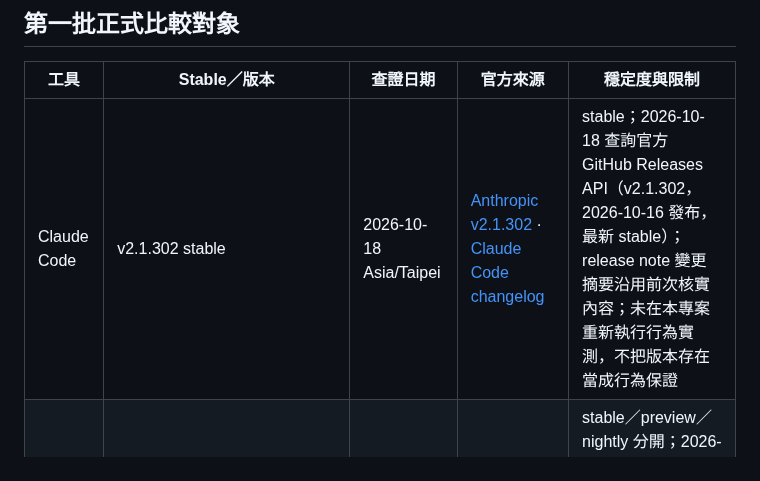
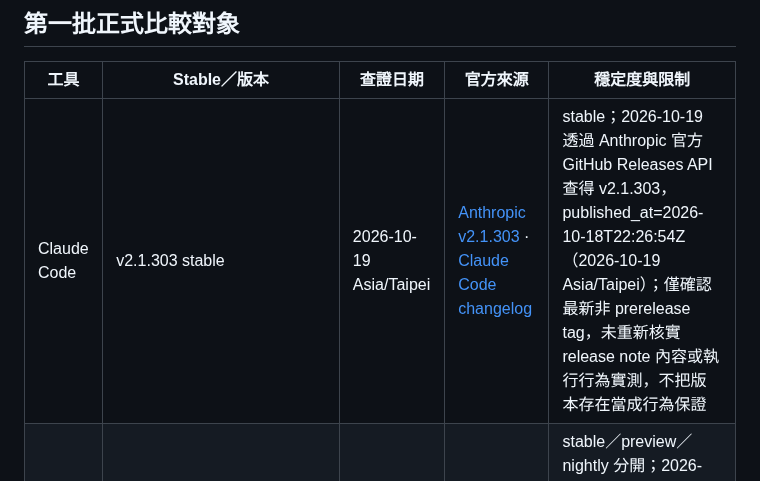
Before and after one commit to vincent8910/ai_coding_knowledge, a Markdown page: TOOL-VERSION-TRACKING.md, the part around the change. GitHub-like rendering.

Commit message:
docs: refresh Claude Code stable version 2026-10-19

```diff
--- a/TOOL-VERSION-TRACKING.md
+++ b/TOOL-VERSION-TRACKING.md
@@ -6,7 +6,7 @@
 
 | 工具 | Stable／版本 | 查證日期 | 官方來源 | 穩定度與限制 |
 |---|---|---|---|---|
-| Claude Code | v2.1.302 stable | 2026-10-18 Asia/Taipei | [Anthropic v2.1.302](https://github.com/anthropics/claude-code/releases/tag/v2.1.302) · [Claude Code changelog](https://code.claude.com/docs/en/changelog) | stable；2026-10-18 查詢官方 GitHub Releases API（v2.1.302，2026-10-16 發布，最新 stable）；release note 變更摘要沿用前次核實內容；未在本專案重新執行行為實測，不把版本存在當成行為保證 |
+| Claude Code | v2.1.303 stable | 2026-10-19 Asia/Taipei | [Anthropic v2.1.303](https://github.com/anthropics/claude-code/releases/tag/v2.1.303) · [Claude Code changelog](https://code.claude.com/docs/en/changelog) | stable；2026-10-19 透過 Anthropic 官方 GitHub Releases API 查得 v2.1.303，published_at=2026-10-18T22:26:54Z（2026-10-19 Asia/Taipei）；僅確認最新非 prerelease tag，未重新核實 release note 內容或執行行為實測，不把版本存在當成行為保證 |
 | Gemini CLI | v0.64.0 stable；v0.65.0-preview.0 與 v0.66.0-nightly.20261017.ged96faedf 另列觀察 | 2026-10-18 Asia/Taipei | [Gemini v0.64.0](https://github.com/google-gemini/gemini-cli/releases/tag/v0.64.0) · [preview](https://github.com/google-gemini/gemini-cli/releases/tag/v0.65.0-preview.0) · [nightly](https://github.com/google-gemini/gemini-cli/releases/tag/v0.66.0-nightly.20261017.ged96faedf) · [release channels](https://github.com/google-gemini/gemini-cli#release-channels) | stable／preview／nightly 分開；2026-10-18 查詢官方 GitHub Releases API（v0.64.0 為最新 stable；nightly 於 2026-10-17 發布）；nightly 僅作觀察，不納入穩定教學基準；本次未重做 workflow 實測 |
 | Codex CLI | v0.163.0 stable；v0.164.0-alpha.3 另列觀察 | 2026-10-18 Asia/Taipei | [Codex v0.163.0](https://github.com/openai/codex/releases/tag/rust-v0.163.0) · [alpha.3](https://github.com/openai/codex/releases/tag/rust-v0.164.0-alpha.3) | stable／alpha 分開；2026-10-18 查詢官方 GitHub Releases API（v0.163.0 為最新 stable；alpha.3 於 2026-10-17 發布）；alpha 僅作觀察，不納入穩定教學基準；未在本專案重新執行 workflow 實測 |
 
```
